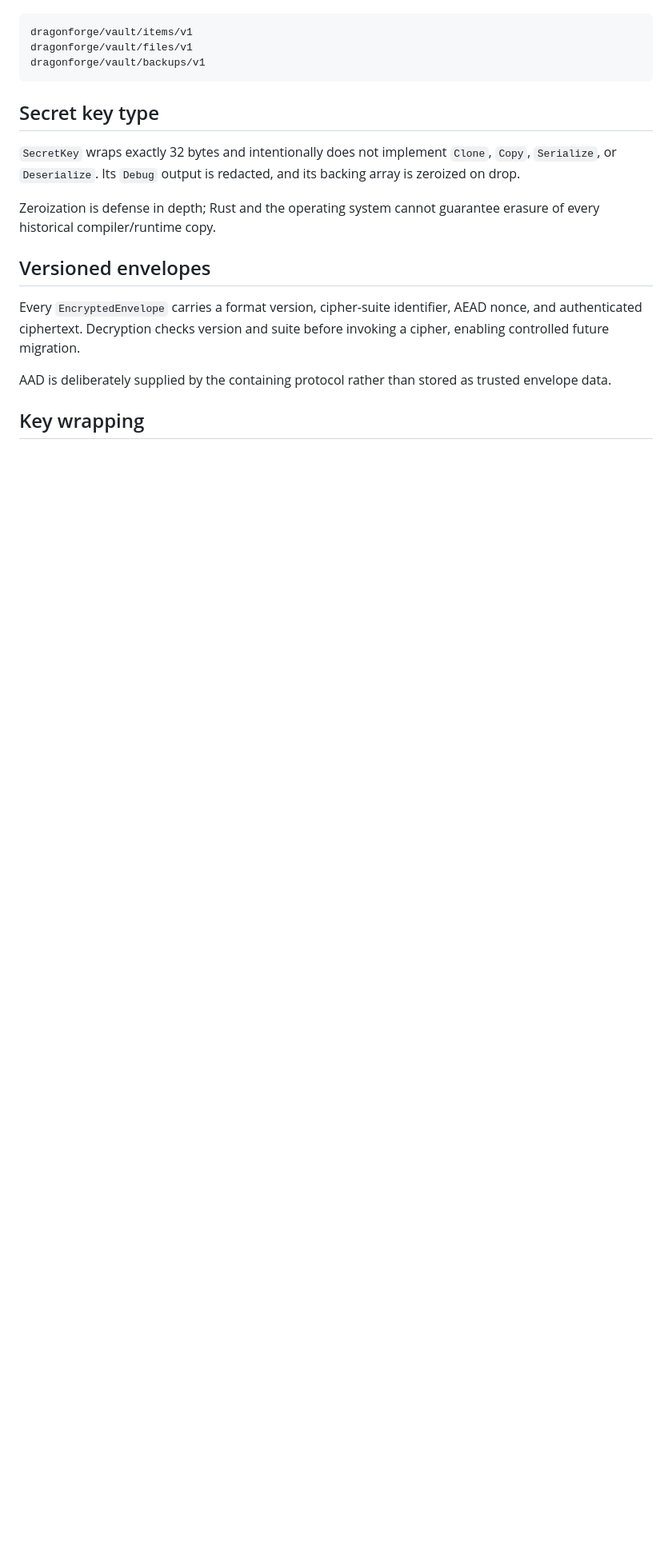
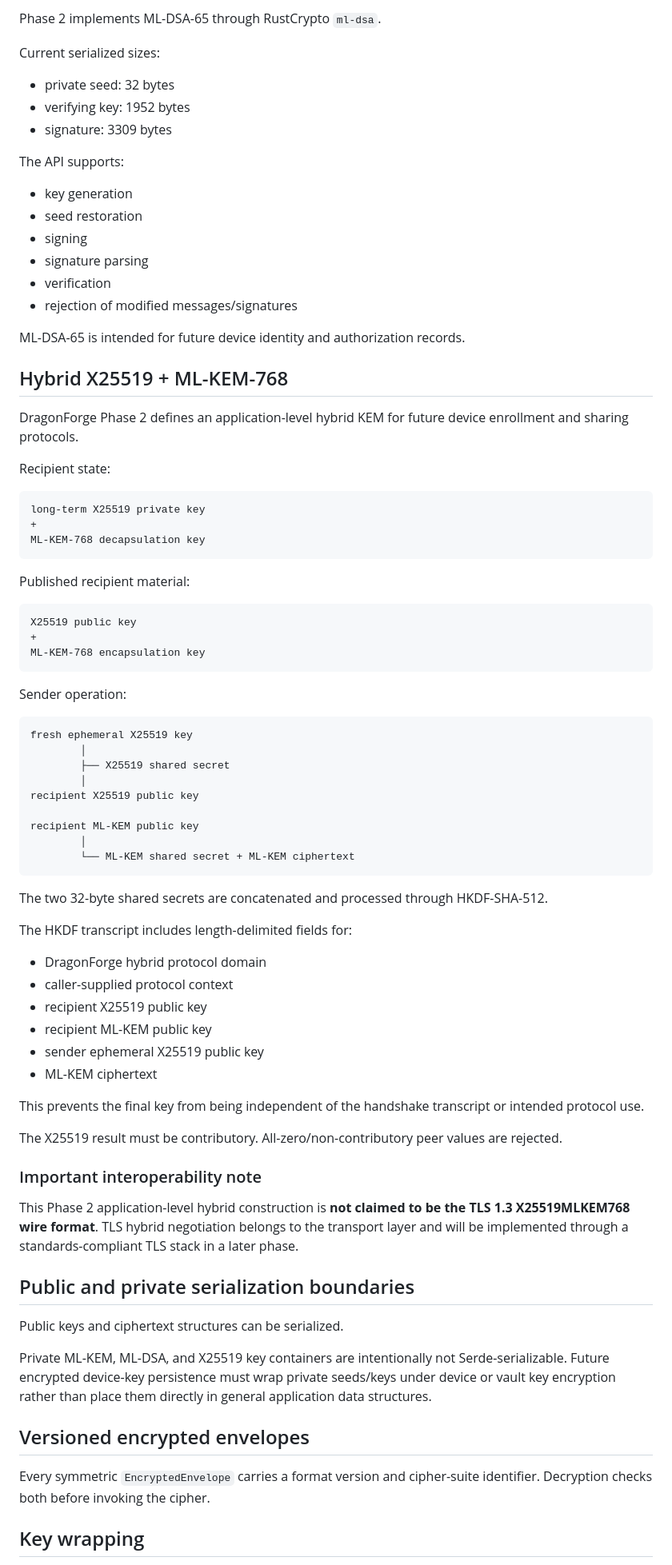
Before and after one commit to djames1987/DragonForge-Password-Manager, a Markdown page: docs/CRYPTOGRAPHY.md, the part around one of its changes. Shown at 80% size. Drawn GitHub-style; blank space fills up the shorter version.

Commit message:
docs: document Phase 2 cryptographic architecture

````diff
--- a/docs/CRYPTOGRAPHY.md
+++ b/docs/CRYPTOGRAPHY.md
@@ -29,21 +60,84 @@ HKDF-SHA-512 derives independent 256-bit subkeys. Callers must supply a non-empt
+Phase 2 implements ML-DSA-65 through RustCrypto `ml-dsa`.
+
+Current serialized sizes:
+
+- private seed: 32 bytes
+- verifying key: 1952 bytes
+- signature: 3309 bytes
+
+The API supports:
+
+- key generation
+- seed restoration
+- signing
+- signature parsing
+- verification
+- rejection of modified messages/signatures
+
+ML-DSA-65 is intended for future device identity and authorization records.
+
+## Hybrid X25519 + ML-KEM-768
+
+DragonForge Phase 2 defines an application-level hybrid KEM for future device enrollment and sharing protocols.
+
+Recipient state:
 
 ```text
-dragonforge/vault/items/v1
-dragonforge/vault/files/v1
-dragonforge/vault/backups/v1
+long-term X25519 private key
++
+ML-KEM-768 decapsulation key
 ```
 
-## Secret key type
+Published recipient material:
 
-`SecretKey` wraps exactly 32 bytes and intentionally does not implement `Clone`, `Copy`, `Serialize`, or `Deserialize`. Its `Debug` output is redacted, and its backing array is zeroized on drop.
+```text
+X25519 public key
++
+ML-KEM-768 encapsulation key
+```
 
-Zeroization is defense in depth; Rust and the operating system cannot guarantee erasure of every historical compiler/runtime copy.
+Sender operation:
 
-## Versioned envelopes
+```text
+fresh ephemeral X25519 key
+        │
+        ├── X25519 shared secret
+        │
+recipient X25519 public key
 
-Every `EncryptedEnvelope` carries a format version, cipher-suite identifier, AEAD nonce, and authenticated ciphertext. Decryption checks version and suite before invoking a cipher, enabling controlled future migration.
+recipient ML-KEM public key
+        │
+        └── ML-KEM shared secret + ML-KEM ciphertext
+```
 
-AAD is deliberately supplied by the containing protocol rather than stored as trusted envelope data.
+The two 32-byte shared secrets are concatenated and processed through HKDF-SHA-512.
+
+The HKDF transcript includes length-delimited fields for:
+
+- DragonForge hybrid protocol domain
+- caller-supplied protocol context
+- recipient X25519 public key
+- recipient ML-KEM public key
+- sender ephemeral X25519 public key
+- ML-KEM ciphertext
+
+This prevents the final key from being independent of the handshake transcript or intended protocol use.
+
+The X25519 result must be contributory. All-zero/non-contributory peer values are rejected.
+
+### Important interoperability note
+
+This Phase 2 application-level hybrid construction is **not claimed to be the TLS 1.3 X25519MLKEM768 wire format**. TLS hybrid negotiation belongs to the transport layer and will be implemented through a standards-compliant TLS stack in a later phase.
+
+## Public and private serialization boundaries
+
+Public keys and ciphertext structures can be serialized.
+
+Private ML-KEM, ML-DSA, and X25519 key containers are intentionally not Serde-serializable. Future encrypted device-key persistence must wrap private seeds/keys under device or vault key encryption rather than place them directly in general application data structures.
+
+## Versioned encrypted envelopes
+
+Every symmetric `EncryptedEnvelope` carries a format version and cipher-suite identifier. Decryption checks both before invoking the cipher.
 
 ## Key wrapping
 
````
Also changed, not shown: other parts of docs/CRYPTOGRAPHY.md (+78 -20 lines).
